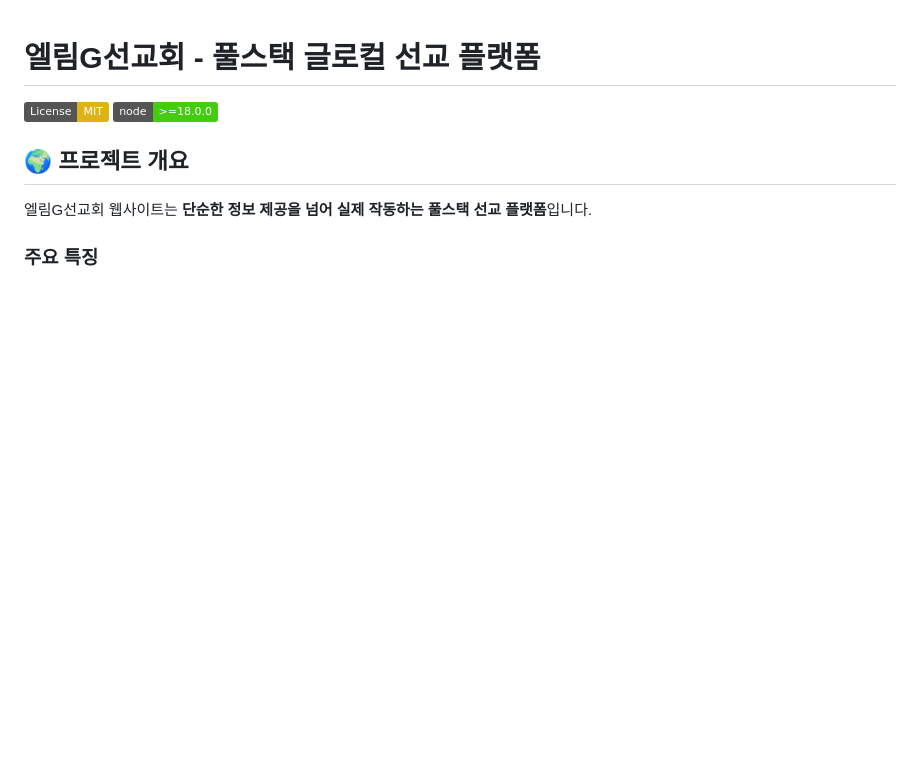
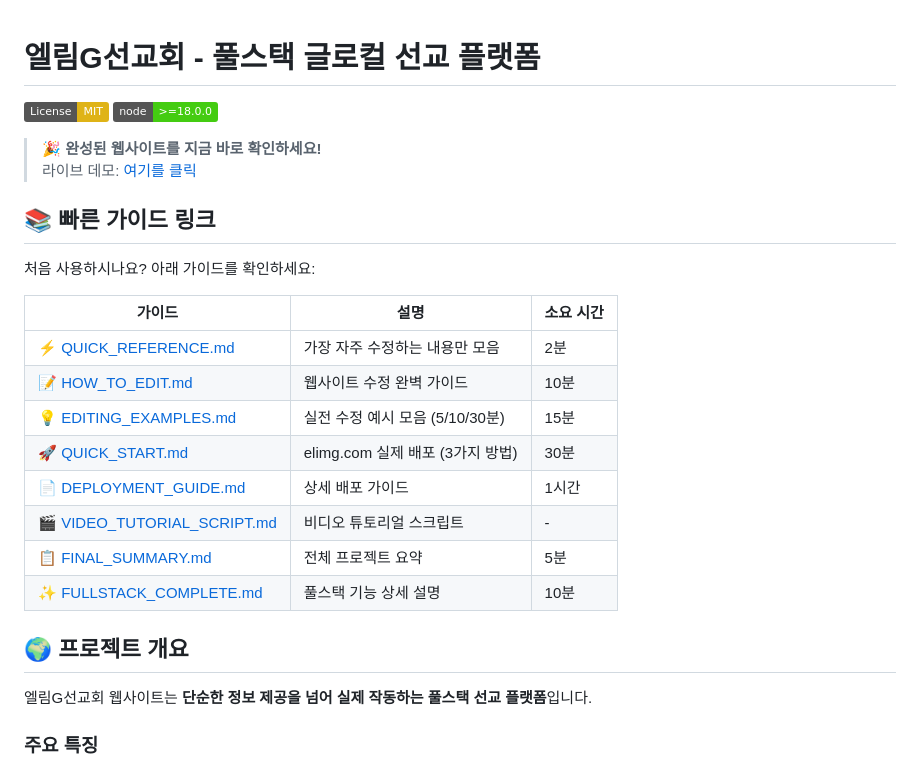
Before and after one commit to JinJun-han/elimgweb, a Markdown page: README.md, the part around the change. Rendered like a GitHub page; badges without logos; blank space fills up the shorter version.

```diff
--- a/README.md
+++ b/README.md
@@ -2,6 +2,24 @@
 
 [![License: MIT](https://img.shields.io/badge/License-MIT-yellow.svg)](https://opensource.org/licenses/MIT)
 [![Node.js Version](https://img.shields.io/badge/node-%3E%3D18.0.0-brightgreen)](https://nodejs.org/)
+
+> **🎉 완성된 웹사이트를 지금 바로 확인하세요!**
+> 라이브 데모: [여기를 클릭](https://3000-ikfnvt0ididz4vgesiz23-5c13a017.sandbox.novita.ai)
+
+## 📚 빠른 가이드 링크
+
+처음 사용하시나요? 아래 가이드를 확인하세요:
+
+| 가이드 | 설명 | 소요 시간 |
+|--------|------|-----------|
+| [⚡ QUICK_REFERENCE.md](./QUICK_REFERENCE.md) | 가장 자주 수정하는 내용만 모음 | 2분 |
+| [📝 HOW_TO_EDIT.md](./HOW_TO_EDIT.md) | 웹사이트 수정 완벽 가이드 | 10분 |
+| [💡 EDITING_EXAMPLES.md](./EDITING_EXAMPLES.md) | 실전 수정 예시 모음 (5/10/30분) | 15분 |
+| [🚀 QUICK_START.md](./QUICK_START.md) | elimg.com 실제 배포 (3가지 방법) | 30분 |
+| [📄 DEPLOYMENT_GUIDE.md](./DEPLOYMENT_GUIDE.md) | 상세 배포 가이드 | 1시간 |
+| [🎬 VIDEO_TUTORIAL_SCRIPT.md](./VIDEO_TUTORIAL_SCRIPT.md) | 비디오 튜토리얼 스크립트 | - |
+| [📋 FINAL_SUMMARY.md](./FINAL_SUMMARY.md) | 전체 프로젝트 요약 | 5분 |
+| [✨ FULLSTACK_COMPLETE.md](./FULLSTACK_COMPLETE.md) | 풀스택 기능 상세 설명 | 10분 |
 
 ## 🌍 프로젝트 개요
 
```
Also changed, not shown: QUICK_REFERENCE.md (added, +274 -0 lines).
